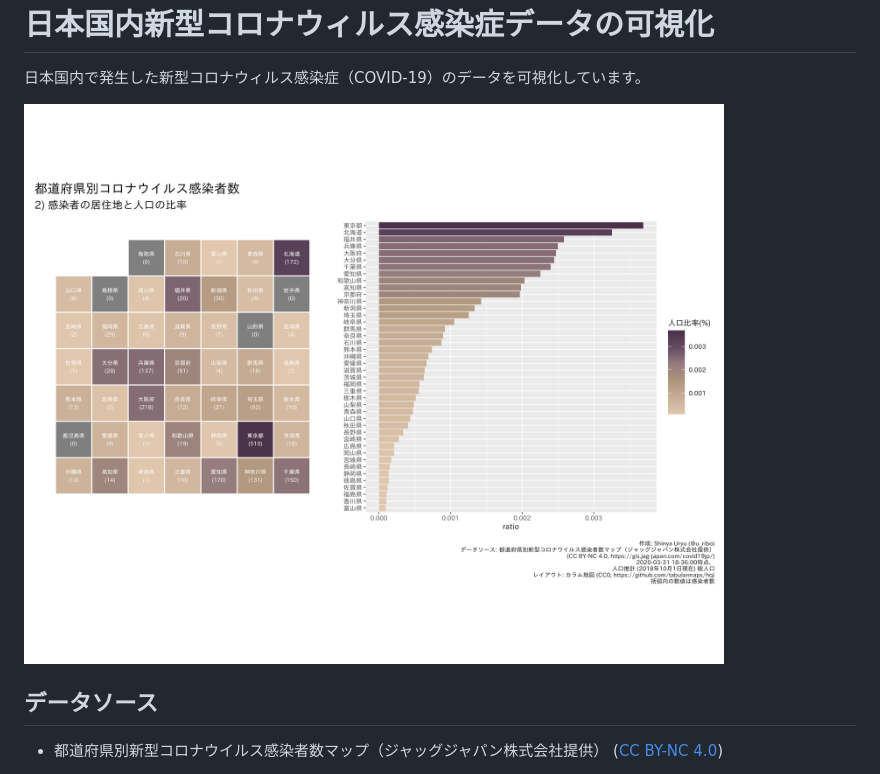
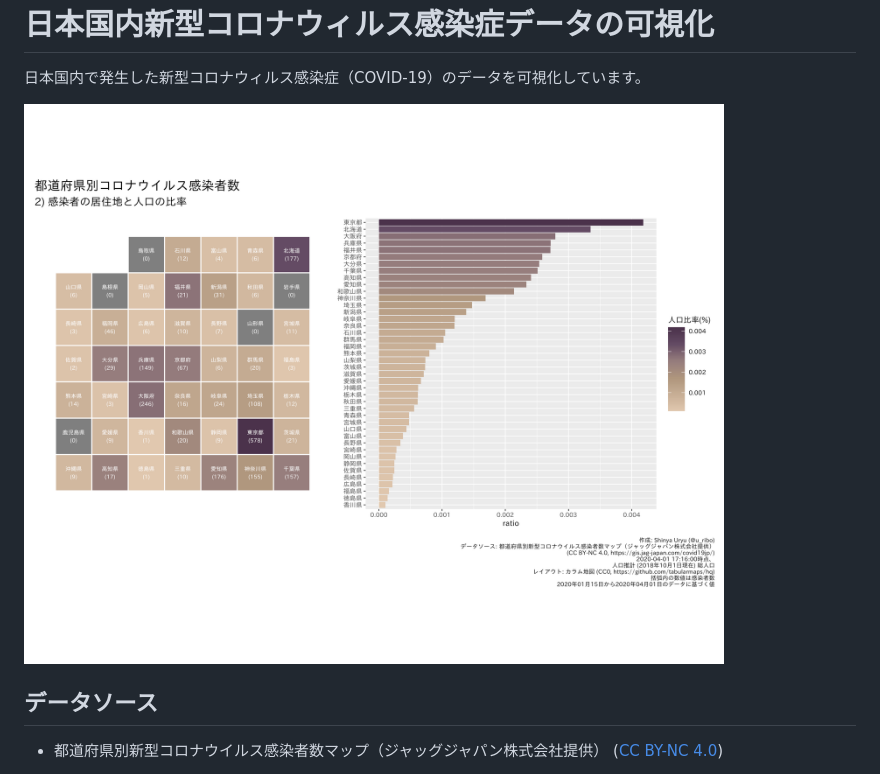
Before and after one commit to uribo/japan-covid19, a Markdown page: README.md, the part around the change. GitHub-like rendering; pictures changed too: figures/latest_prefecture_population_ratio.png (added).

Commit message:
最新のデータによる図をreadmeで見れるように

```diff
--- a/README.md
+++ b/README.md
@@ -3,7 +3,7 @@
 
 日本国内で発生した新型コロナウィルス感染症（COVID-19）のデータを可視化しています。
 
-![](figures/2020-03-31_183600_prefecture_population_ratio.png)
+![](figures/latest_prefecture_population_ratio.png)
 
 ## データソース
 
```
Also changed, not shown: figures/2020-04-01_171600_prefecture_count.png (added), figures/2020-04-01_171600_prefecture_population_ratio.png (added), 3 other files.
